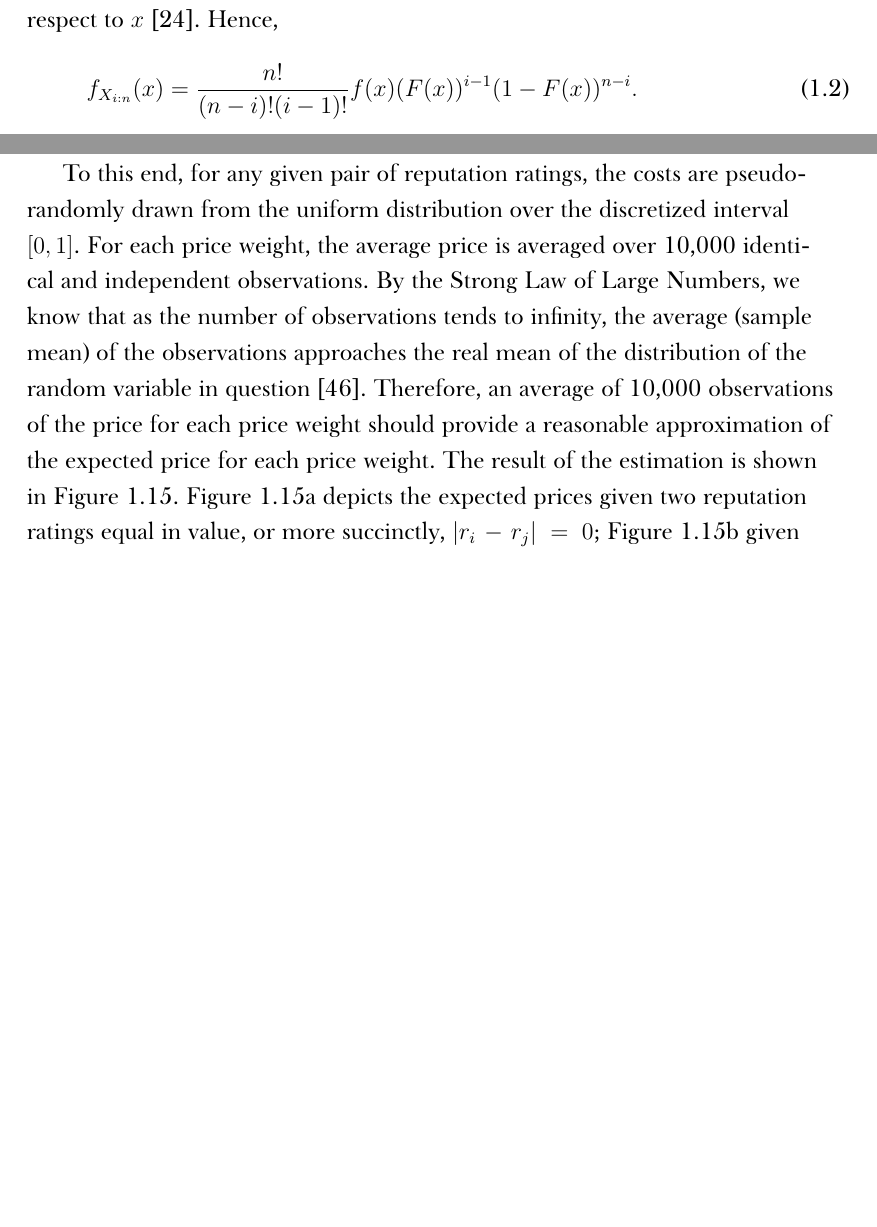
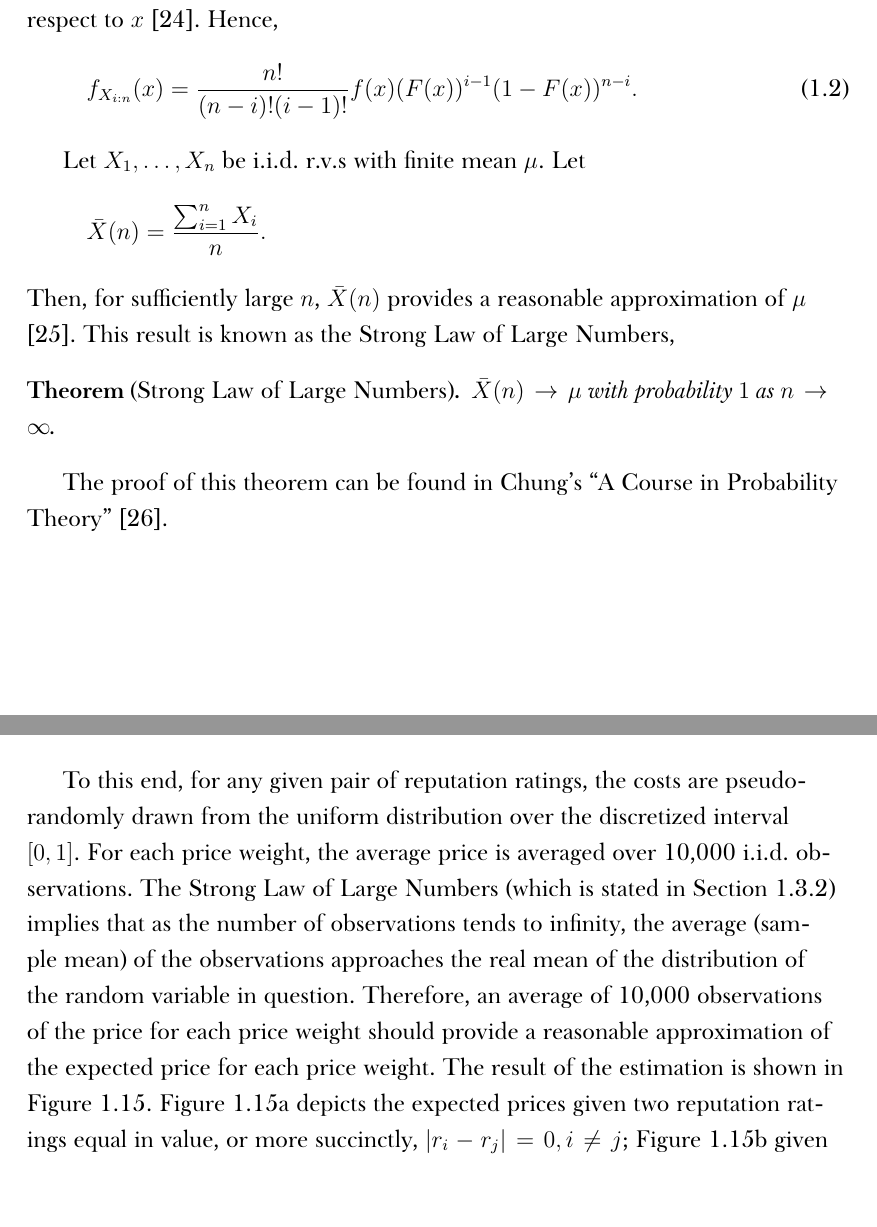
Before and after one commit to kubkon/Thesis, a LaTeX thesis (Thesis.tex, which reads 2/DMP-Auction.tex, Thesis.bib): two parts of pages 10 and 51 of 64 before the commit and two parts of pages 10 and 52 of 64 after it, joined at a grey line, cut so that both start at the same text, the shorter picture padded with empty space. Compiled offline with XeLaTeX; a missing font is replaced by an installed copy or a similar font.

Commit message:
Update section on expected prices.
- State the Strong Law of Large Numbers, and provide references.
- Minor changes to notation in discussion section.

```diff
--- a/2/DMP-Auction.tex
+++ b/2/DMP-Auction.tex
@@ -60,6 +60,16 @@ while the density of $X_{i:n}$ can be obtained by differentiating Equation~\eqre
 	\label{eq:iid_pdf}
 	f_{X_{i:n}}(x) = \frac{n!}{(n-i)!(i-1)!} f(x) (F(x))^{i-1} (1-F(x))^{n-i}.
 \end{equation}
+
+Let $X_1,\ldots,X_n$ be i.i.d.~r.v.s with finite mean $\mu$. Let
+\begin{equation*}
+  \bar{X}(n) = \frac{\sum_{i=1}^n X_i}{n}.
+\end{equation*}
+Then, for sufficiently large $n$, $\bar{X}(n)$ provides a reasonable approximation of $\mu$ \cite{LawChapter42007}. This result is known as the Strong Law of Large Numbers,
+\begin{thm}[Strong Law of Large Numbers]
+$\bar{X}(n)\rightarrow\mu$ with probability $1$ as $n\rightarrow\infty$.
+\end{thm}
+The proof of this theorem can be found in Chung's ``A Course in Probability Theory'' \cite{Chung2001}.
 % subsection notation_probability (end)
 
 \subsection{Optimization Theory} % (fold)
@@ -1110,7 +1120,7 @@ If the buyer is looking for the cheapest possible service, they might believe it
   \label{fig:expected_prices_relation}
 \end{figure}
 
-To this end, for any given pair of reputation ratings, the costs are pseudo-randomly drawn from the uniform distribution over the discretized interval $[0,1]$. For each price weight, the average price is averaged over 10,000 identical and independent observations. By the Strong Law of Large Numbers, we know that as the number of observations tends to infinity, the average (sample mean) of the observations approaches the real mean of the distribution of the random variable in question \cite{LawChapter42007}. Therefore, an average of 10,000 observations of the price for each price weight should provide a reasonable approximation of the expected price for each price weight. The result of the estimation is shown in Figure~\ref{fig:expected_prices}. Figure~\ref{fig:expected_prices_equal} depicts the expected prices given two reputation ratings equal in value, or more succinctly, $|r_i-r_j|=0$; Figure~\ref{fig:expected_prices_025_05} given $|r_i-r_j|=0.25$; Figure~\ref{fig:expected_prices_025_075} given $|r_i-r_j|=0.5$; and, Figure~\ref{fig:expected_prices_025_1} given $|r_i-r_j|=0.75$. It can be observed that as the absolute value of the difference between reputation ratings increases, the expected prices curve becomes less flattened; this is depicted in Figure~\ref{fig:expected_prices_relation}. Furthermore, regardless of the values of the reputation ratings, the expected prices curve is bounded from below by $E[p^*]$.
+To this end, for any given pair of reputation ratings, the costs are pseudo-randomly drawn from the uniform distribution over the discretized interval $[0,1]$. For each price weight, the average price is averaged over 10,000 i.i.d.~observations. The Strong Law of Large Numbers (which is stated in Section~\ref{sub:notation_probability}) implies that as the number of observations tends to infinity, the average (sample mean) of the observations approaches the real mean of the distribution of the random variable in question. Therefore, an average of 10,000 observations of the price for each price weight should provide a reasonable approximation of the expected price for each price weight. The result of the estimation is shown in Figure~\ref{fig:expected_prices}. Figure~\ref{fig:expected_prices_equal} depicts the expected prices given two reputation ratings equal in value, or more succinctly, $|r_i-r_j|=0, i\neq j$; Figure~\ref{fig:expected_prices_025_05} given $|r_i-r_j|=0.25$; Figure~\ref{fig:expected_prices_025_075} given $|r_i-r_j|=0.5$; and, Figure~\ref{fig:expected_prices_025_1} given $|r_i-r_j|=0.75$. It can be observed that as the absolute value of the difference between reputation ratings increases, the expected prices curve becomes less flattened; this is depicted in Figure~\ref{fig:expected_prices_relation}. Furthermore, regardless of the values of the reputation ratings, the expected prices curve is bounded from below by $E[p^*]$.
 
 All in all, it can be concluded that for any values of the reputation ratings, the lowest expected price is achieved for $w=1$, and will not decrease as $w$ decreases; in fact, it can only either increase or remain constant.
 % subsection buyer_s_perspective_expected_prices_in_restricted_case (end)
--- a/Thesis.bib
+++ b/Thesis.bib
@@ -11,3 +20,5 @@
+	Title = {{{A Course in Probability Theory}}},
+	Year = {2001}}
 
 @inbook{LawChapter42007,
 	Author = {Law, A. M.},
```
Also changed, not shown: Thesis.bib (11 more changed lines).
